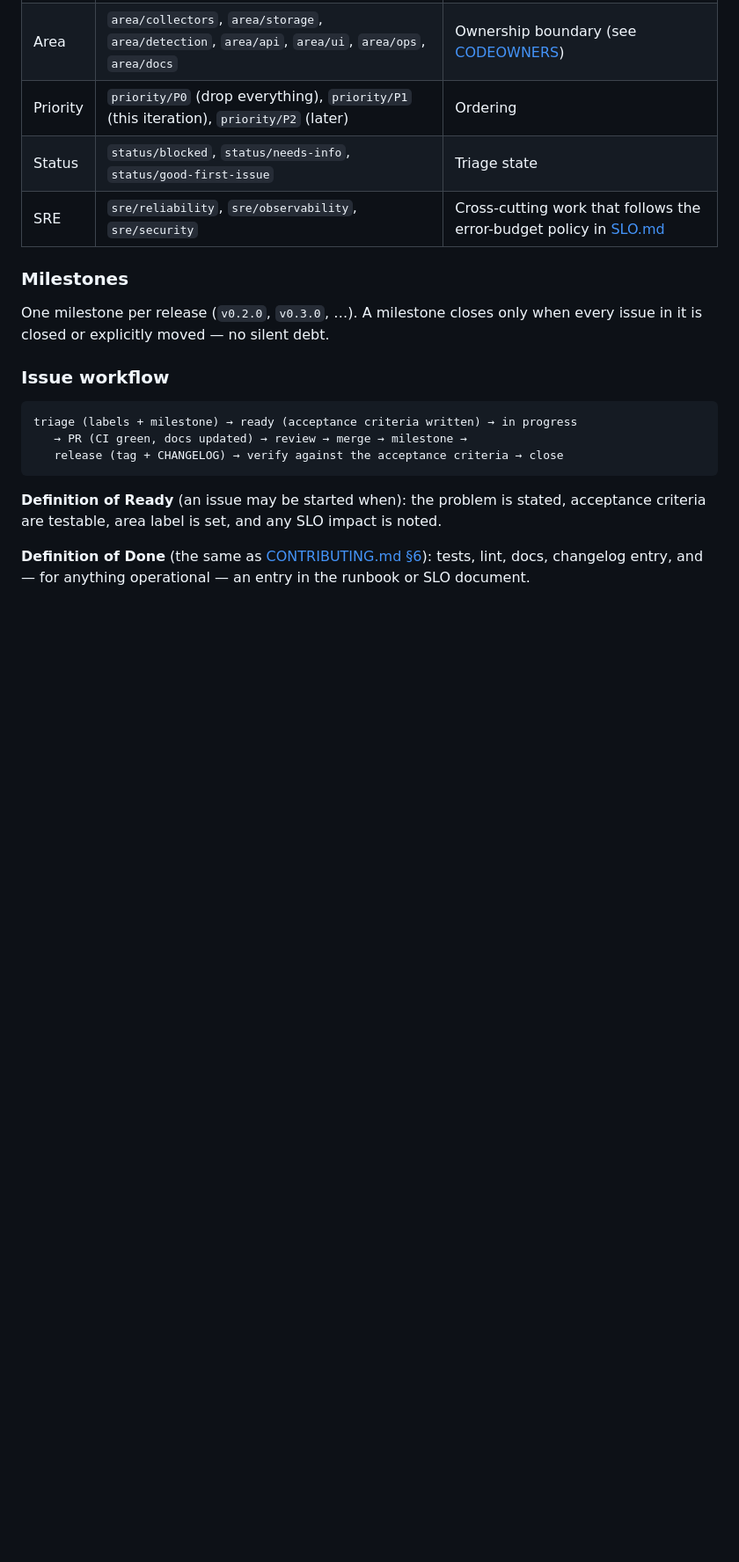
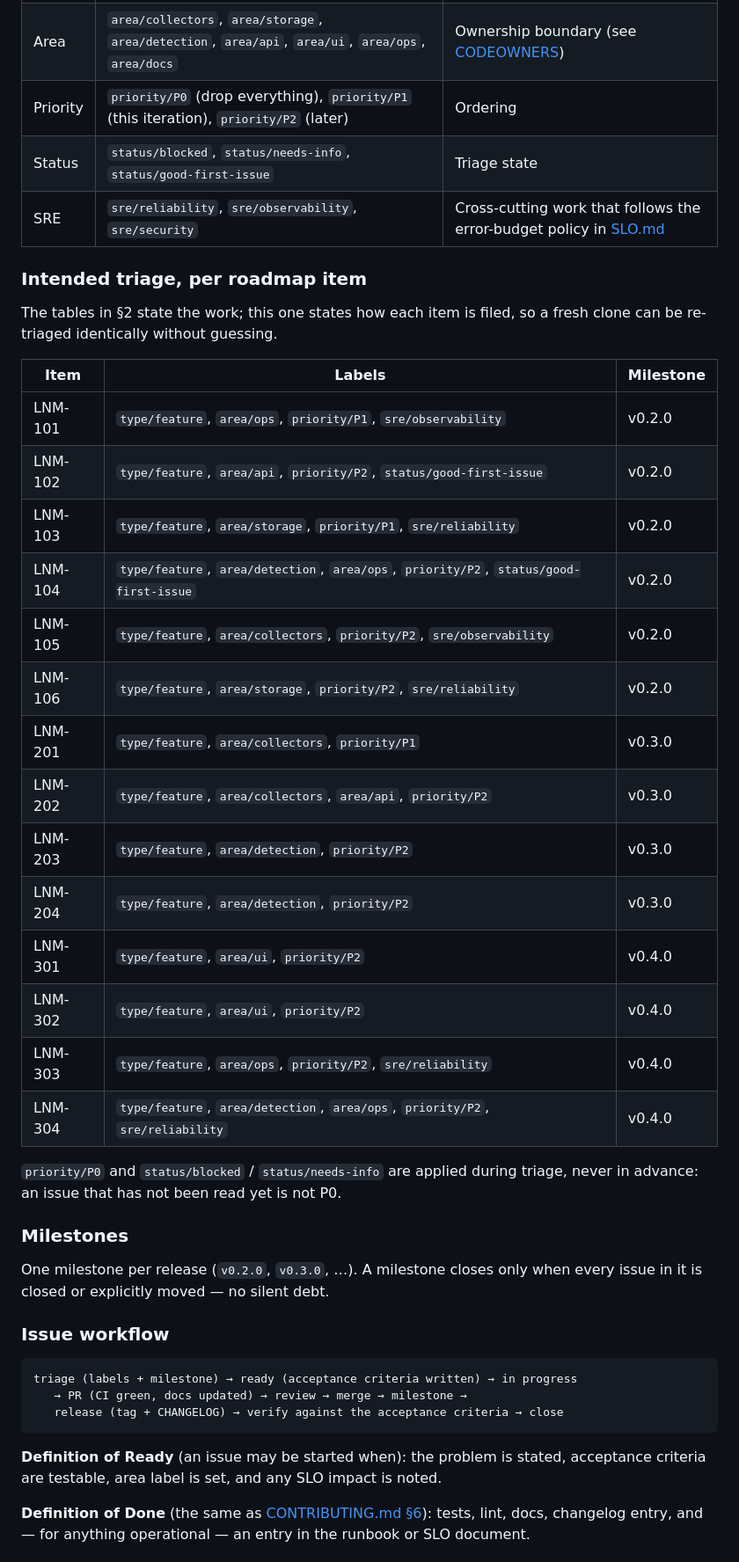
Before and after one commit to deathtoconding/local-network-monitor, a Markdown page: docs/PLAN.md, the part around the change. Shown at 88% size. Drawn GitHub-style; blank space fills up the shorter version.

Commit message:
docs(plan): record the intended labels and milestone per roadmap item
Labels and milestones now exist on the repository alongside the LNM-101..304
issues, but the token used to file them cannot attach either (403 from the
issues API), so the mapping is part of the plan instead: a fresh clone can be
re-triaged identically, and the CI failure-report incident shows why the
intended state of a project belongs in the repository rather than in a session.

Co-authored-by: arena-agent <297053741+arena-agent@users.noreply.github.com>

```diff
--- a/docs/PLAN.md
+++ b/docs/PLAN.md
@@ -105,6 +105,31 @@ Review this register every release; add an entry for every production incident.
 | Status | `status/blocked`, `status/needs-info`, `status/good-first-issue` | Triage state |
 | SRE | `sre/reliability`, `sre/observability`, `sre/security` | Cross-cutting work that follows the error-budget policy in [SLO.md](SLO.md) |
 
+### Intended triage, per roadmap item
+
+The tables in §2 state the work; this one states how each item is filed, so a
+fresh clone can be re-triaged identically without guessing.
+
+| Item | Labels | Milestone |
+|---|---|---|
+| LNM-101 | `type/feature`, `area/ops`, `priority/P1`, `sre/observability` | v0.2.0 |
+| LNM-102 | `type/feature`, `area/api`, `priority/P2`, `status/good-first-issue` | v0.2.0 |
+| LNM-103 | `type/feature`, `area/storage`, `priority/P1`, `sre/reliability` | v0.2.0 |
+| LNM-104 | `type/feature`, `area/detection`, `area/ops`, `priority/P2`, `status/good-first-issue` | v0.2.0 |
+| LNM-105 | `type/feature`, `area/collectors`, `priority/P2`, `sre/observability` | v0.2.0 |
+| LNM-106 | `type/feature`, `area/storage`, `priority/P2`, `sre/reliability` | v0.2.0 |
+| LNM-201 | `type/feature`, `area/collectors`, `priority/P1` | v0.3.0 |
+| LNM-202 | `type/feature`, `area/collectors`, `area/api`, `priority/P2` | v0.3.0 |
+| LNM-203 | `type/feature`, `area/detection`, `priority/P2` | v0.3.0 |
+| LNM-204 | `type/feature`, `area/detection`, `priority/P2` | v0.3.0 |
+| LNM-301 | `type/feature`, `area/ui`, `priority/P2` | v0.4.0 |
+| LNM-302 | `type/feature`, `area/ui`, `priority/P2` | v0.4.0 |
+| LNM-303 | `type/feature`, `area/ops`, `priority/P2`, `sre/reliability` | v0.4.0 |
+| LNM-304 | `type/feature`, `area/detection`, `area/ops`, `priority/P2`, `sre/reliability` | v0.4.0 |
+
+`priority/P0` and `status/blocked` / `status/needs-info` are applied during
+triage, never in advance: an issue that has not been read yet is not P0.
+
 ### Milestones
 
 One milestone per release (`v0.2.0`, `v0.3.0`, …). A milestone closes only when
```
